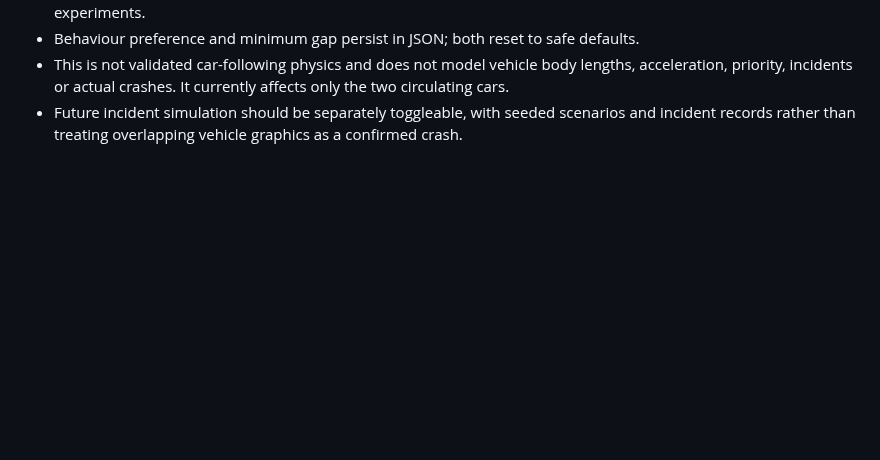
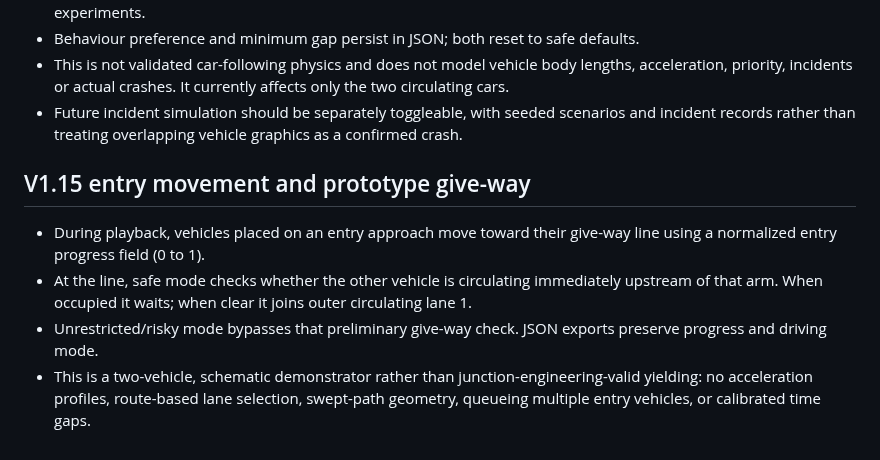
Before and after one commit to zageabb/roundabout_designer, a Markdown page: DEVELOPMENT.md, the part around the change. GitHub-like rendering; blank space fills up the shorter version.

Commit message:
docs: record first entry approach and give-way simulator constraints

```diff
--- a/DEVELOPMENT.md
+++ b/DEVELOPMENT.md
@@ -87,3 +87,9 @@ The long-term purpose is vehicle-volume simulation with optional AI analysis. Ke
 - Behaviour preference and minimum gap persist in JSON; both reset to safe defaults.
 - This is not validated car-following physics and does not model vehicle body lengths, acceleration, priority, incidents or actual crashes. It currently affects only the two circulating cars.
 - Future incident simulation should be separately toggleable, with seeded scenarios and incident records rather than treating overlapping vehicle graphics as a confirmed crash.
+
+## V1.15 entry movement and prototype give-way
+- During playback, vehicles placed on an entry approach move toward their give-way line using a normalized entry progress field (0 to 1).
+- At the line, safe mode checks whether the other vehicle is circulating immediately upstream of that arm. When occupied it waits; when clear it joins outer circulating lane 1.
+- Unrestricted/risky mode bypasses that preliminary give-way check. JSON exports preserve progress and driving mode.
+- This is a two-vehicle, schematic demonstrator rather than junction-engineering-valid yielding: no acceleration profiles, route-based lane selection, swept-path geometry, queueing multiple entry vehicles, or calibrated time gaps.
```
